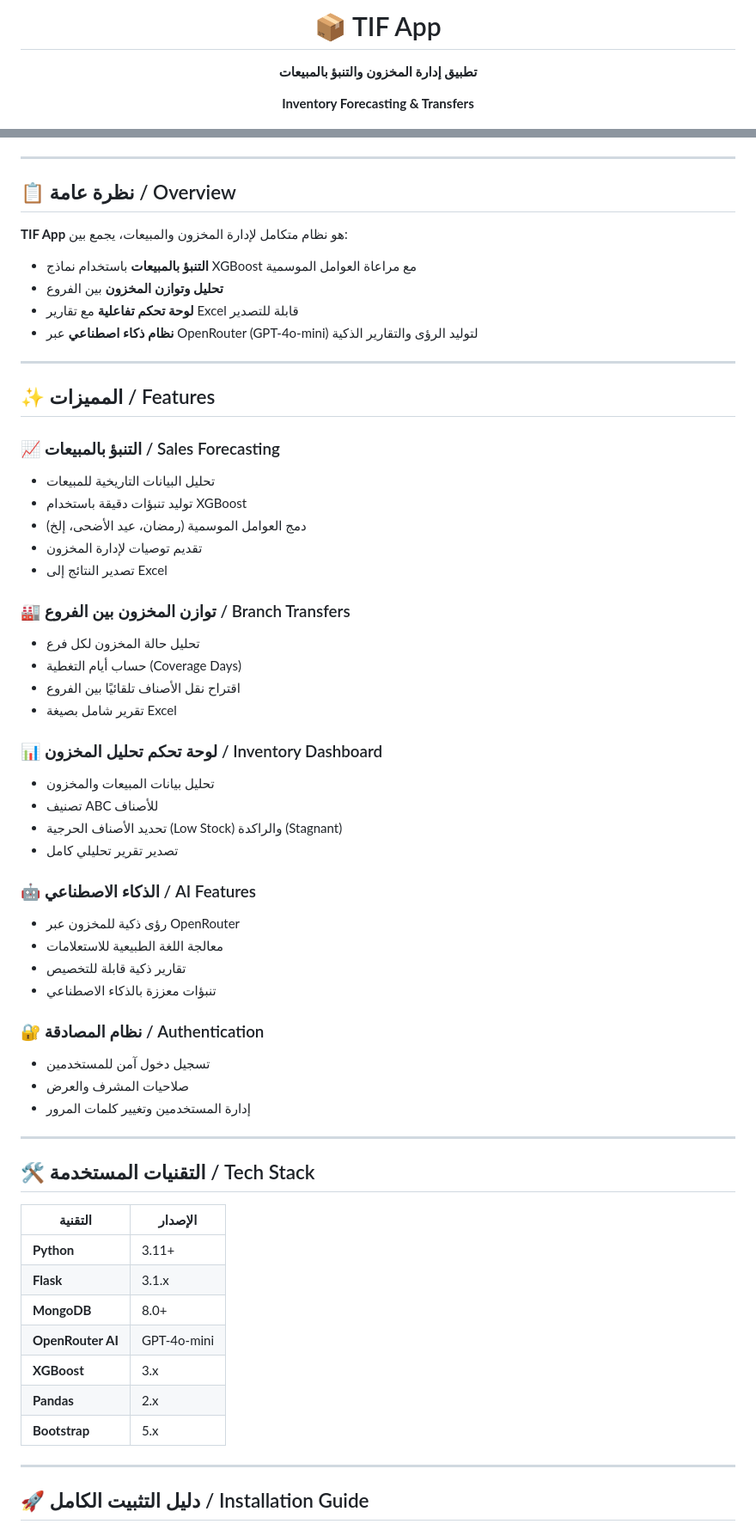
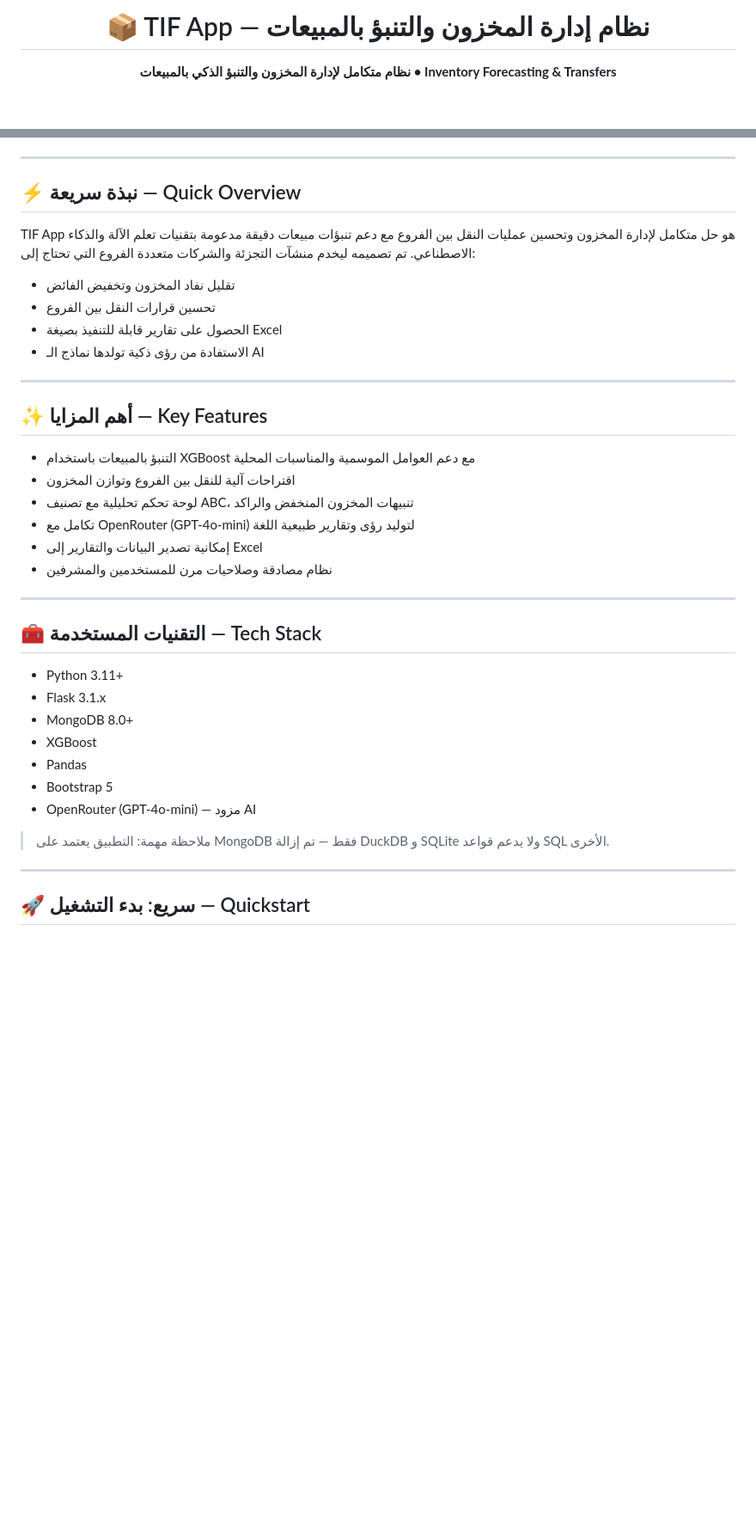
Before and after one commit to Ramisharafaldin/TIF-APP, a Markdown page: README.md, 2 parts joined by grey strips. Shown at 86% size. Drawn GitHub-style; blank space fills up the shorter version.

Commit message:
docs: Rewrite README to polished bilingual professional format

```diff
--- a/README.md
+++ b/README.md
@@ -1,7 +1,6 @@
 <div align="center">
-  <h1>📦 TIF App</h1>
-  <p><strong>تطبيق إدارة المخزون والتنبؤ بالمبيعات</strong></p>
-  <p><strong>Inventory Forecasting & Transfers</strong></p>
+  <h1>📦 TIF App — نظام إدارة المخزون والتنبؤ بالمبيعات</h1>
+  <p><strong>نظام متكامل لإدارة المخزون والتنبؤ الذكي بالمبيعات • Inventory Forecasting & Transfers</strong></p>
   <p>
     <img src="https://img.shields.io/badge/Python-3.11-blue?logo=python" alt="Python">
     <img src="https://img.shields.io/badge/Flask-3.1-black?logo=flask" alt="Flask">
@@ -12,64 +12,41 @@
 
 ---
 
-## 📋 نظرة عامة / Overview
+## ⚡ نبذة سريعة — Quick Overview
 
-**TIF App** هو نظام متكامل لإدارة المخزون والمبيعات، يجمع بين:
+TIF App هو حل متكامل لإدارة المخزون وتحسين عمليات النقل بين الفروع مع دعم تنبؤات مبيعات دقيقة مدعومة بتقنيات تعلم الآلة والذكاء الاصطناعي. تم تصميمه ليخدم منشآت التجزئة والشركات متعددة الفروع التي تحتاج إلى:
 
-- **التنبؤ بالمبيعات** باستخدام نماذج XGBoost مع مراعاة العوامل الموسمية
-- **تحليل وتوازن المخزون** بين الفروع
-- **لوحة تحكم تفاعلية** مع تقارير Excel قابلة للتصدير
-- **نظام ذكاء اصطناعي** عبر OpenRouter (GPT-4o-mini) لتوليد الرؤى والتقارير الذكية
+- تقليل نفاد المخزون وتخفيض الفائض
+- تحسين قرارات النقل بين الفروع
+- الحصول على تقارير قابلة للتنفيذ بصيغة Excel
+- الاستفادة من رؤى ذكية تولدها نماذج الـ AI
 
 ---
 
-## ✨ المميزات / Features
+## ✨ أهم المزايا — Key Features
 
-### 📈 التنبؤ بالمبيعات / Sales Forecasting
-- تحليل البيانات التاريخية للمبيعات
-- توليد تنبؤات دقيقة باستخدام XGBoost
-- دمج العوامل الموسمية (رمضان، عيد الأضحى، إلخ)
-- تقديم توصيات لإدارة المخزون
-- تصدير النتائج إلى Excel
-
-### 🏭 توازن المخزون بين الفروع / Branch Transfers
-- تحليل حالة المخزون لكل فرع
-- حساب أيام التغطية (Coverage Days)
-- اقتراح نقل الأصناف تلقائيًا بين الفروع
-- تقرير شامل بصيغة Excel
-
-### 📊 لوحة تحكم تحليل المخزون / Inventory Dashboard
-- تحليل بيانات المبيعات والمخزون
-- تصنيف ABC للأصناف
-- تحديد الأصناف الحرجية (Low Stock) والراكدة (Stagnant)
-- تصدير تقرير تحليلي كامل
-
-### 🤖 الذكاء الاصطناعي / AI Features
-- رؤى ذكية للمخزون عبر OpenRouter
-- معالجة اللغة الطبيعية للاستعلامات
-- تقارير ذكية قابلة للتخصيص
-- تنبؤات معززة بالذكاء الاصطناعي
-
-### 🔐 نظام المصادقة / Authentication
-- تسجيل دخول آمن للمستخدمين
-- صلاحيات المشرف والعرض
-- إدارة المستخدمين وتغيير كلمات المرور
+- التنبؤ بالمبيعات باستخدام XGBoost مع دعم العوامل الموسمية والمناسبات المحلية
+- اقتراحات آلية للنقل بين الفروع وتوازن المخزون
+- لوحة تحكم تحليلية مع تصنيف ABC، تنبيهات المخزون المنخفض والراكد
+- تكامل مع OpenRouter (GPT-4o-mini) لتوليد رؤى وتقارير طبيعية اللغة
+- إمكانية تصدير البيانات والتقارير إلى Excel
+- نظام مصادقة وصلاحيات مرن للمستخدمين والمشرفين
 
 ---
 
-## 🛠 التقنيات المستخدمة / Tech Stack
+## 🧰 التقنيات المستخدمة — Tech Stack
 
-| التقنية | الإصدار |
-|---|---|
-| **Python** | 3.11+ |
-| **Flask** | 3.1.x |
-| **MongoDB** | 8.0+ |
-| **OpenRouter AI** | GPT-4o-mini |
-| **XGBoost** | 3.x |
-| **Pandas** | 2.x |
-| **Bootstrap** | 5.x |
+- Python 3.11+
+- Flask 3.1.x
+- MongoDB 8.0+
+- XGBoost
+- Pandas
+- Bootstrap 5
+- OpenRouter (GPT-4o-mini) — مزود AI
+
+> ملاحظة مهمة: التطبيق يعتمد على MongoDB فقط — تم إزالة DuckDB و SQLite ولا يدعم قواعد SQL الأخرى.
 
 ---
 
-## 🚀 دليل التثبيت الكامل / Installation Guide
+## 🚀 سريع: بدء التشغيل — Quickstart
 
```
Also changed, not shown: other parts of README.md (+80 -201 lines).
